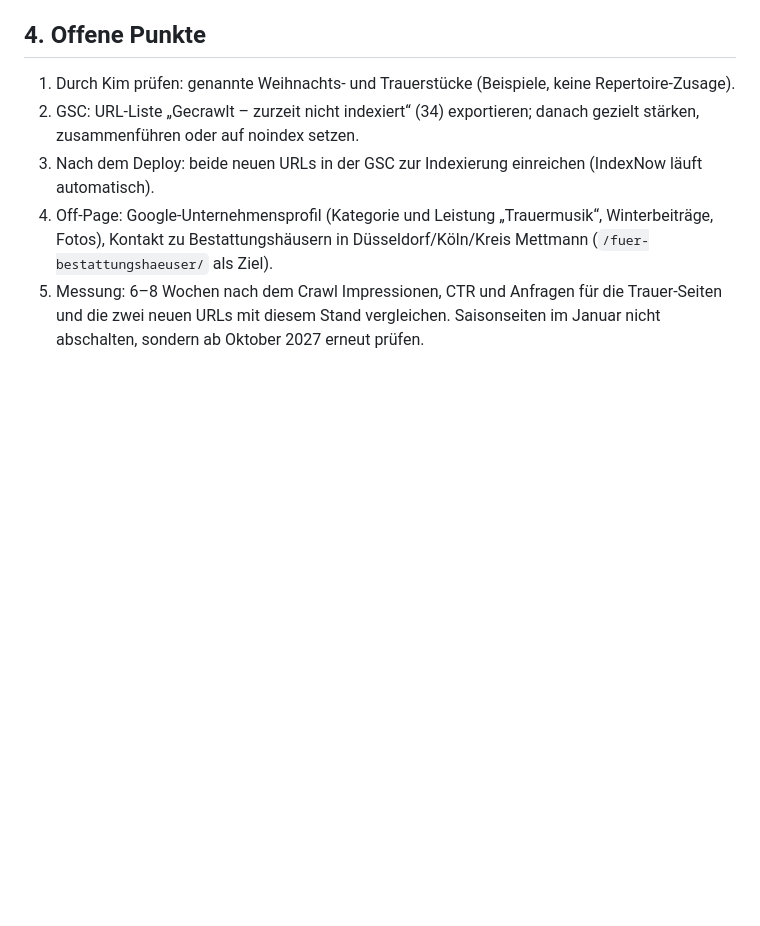
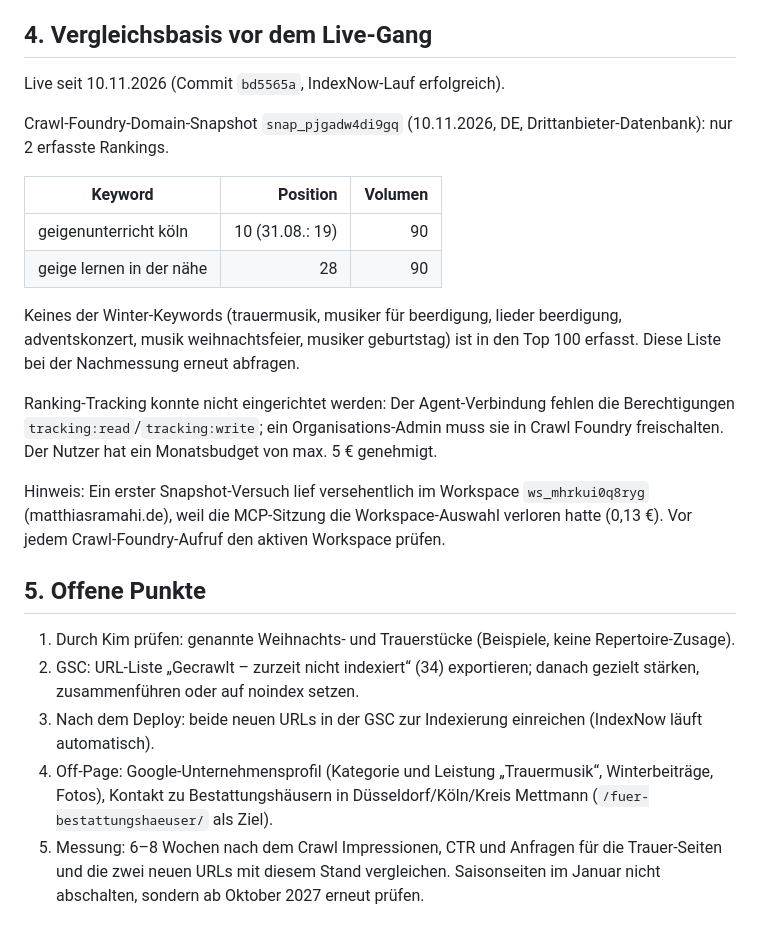
Before and after one commit to lia-xim/kim-marie-borger-website, a Markdown page: seo/winter-seo-2026-11-10.md, the part around the change. Rendered like a GitHub page; blank space fills up the shorter version.

Commit message:
Record post-launch ranking baseline for winter SEO
Co-Authored-By: Claude Opus 5.5 <noreply@anthropic.com>

```diff
--- a/seo/winter-seo-2026-11-10.md
+++ b/seo/winter-seo-2026-11-10.md
@@ -72,7 +72,24 @@ Technik:
 - Neue Themen in `FEATURED_TOPIC_SLUGS` und Navigationsgruppen aufgenommen (Hub-Verlinkung).
 - Prüfung 10.11.2026: Build ok, `audit:seo:dist` 0 Fehler, `qa:seo-pages:dist` 489/489 ohne Fehler.
 
-## 4. Offene Punkte
+## 4. Vergleichsbasis vor dem Live-Gang
+
+Live seit 10.11.2026 (Commit `bd5565a`, IndexNow-Lauf erfolgreich).
+
+Crawl-Foundry-Domain-Snapshot `snap_pjgadw4di9gq` (10.11.2026, DE, Drittanbieter-Datenbank): nur 2 erfasste Rankings.
+
+| Keyword | Position | Volumen |
+| --- | ---: | ---: |
+| geigenunterricht köln | 10 (31.08.: 19) | 90 |
+| geige lernen in der nähe | 28 | 90 |
+
+Keines der Winter-Keywords (trauermusik, musiker für beerdigung, lieder beerdigung, adventskonzert, musik weihnachtsfeier, musiker geburtstag) ist in den Top 100 erfasst. Diese Liste bei der Nachmessung erneut abfragen.
+
+Ranking-Tracking konnte nicht eingerichtet werden: Der Agent-Verbindung fehlen die Berechtigungen `tracking:read`/`tracking:write`; ein Organisations-Admin muss sie in Crawl Foundry freischalten. Der Nutzer hat ein Monatsbudget von max. 5 € genehmigt.
+
+Hinweis: Ein erster Snapshot-Versuch lief versehentlich im Workspace `ws_mhrkui0q8ryg` (matthiasramahi.de), weil die MCP-Sitzung die Workspace-Auswahl verloren hatte (0,13 €). Vor jedem Crawl-Foundry-Aufruf den aktiven Workspace prüfen.
+
+## 5. Offene Punkte
 
 1. Durch Kim prüfen: genannte Weihnachts- und Trauerstücke (Beispiele, keine Repertoire-Zusage).
 2. GSC: URL-Liste „Gecrawlt – zurzeit nicht indexiert“ (34) exportieren; danach gezielt stärken, zusammenführen oder auf noindex setzen.
```
